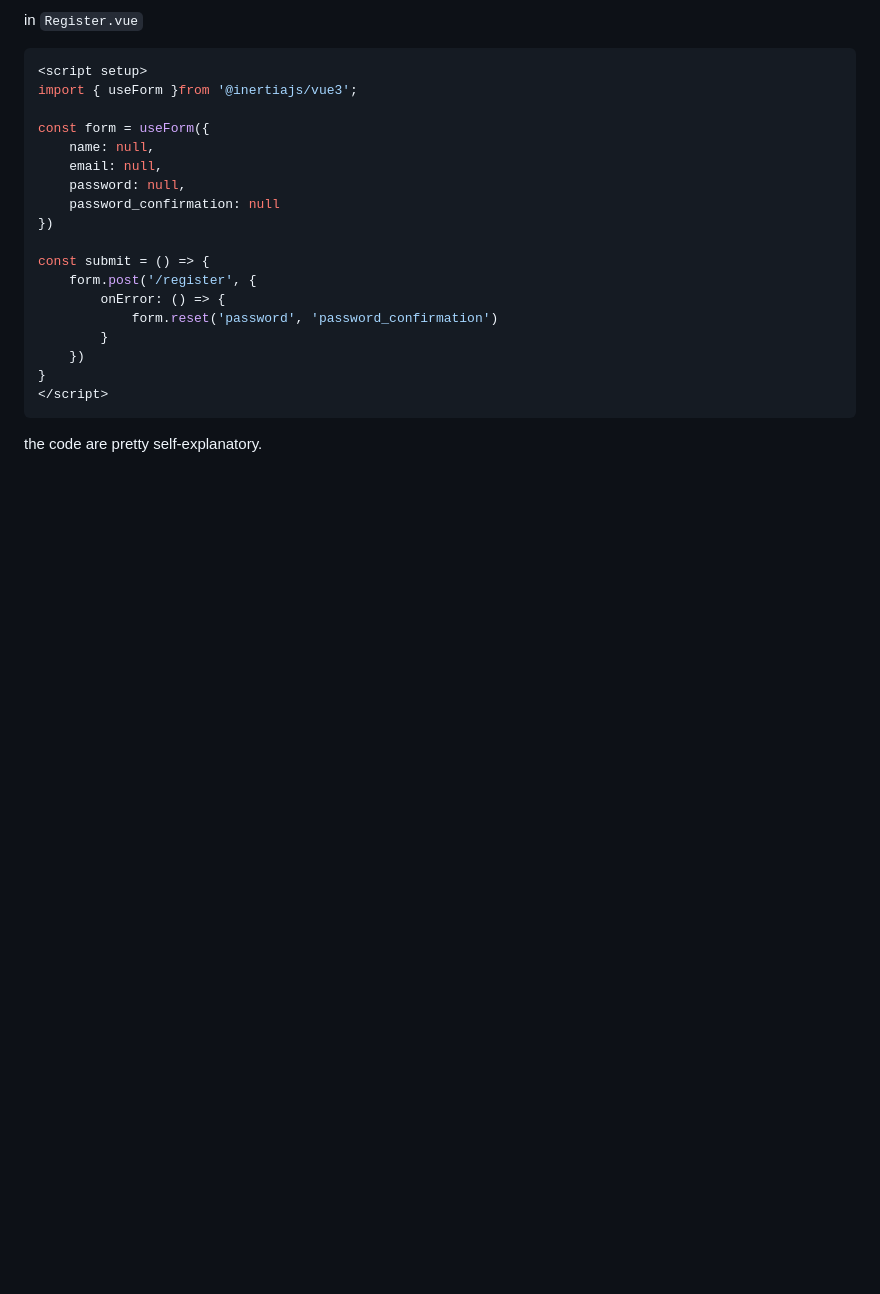
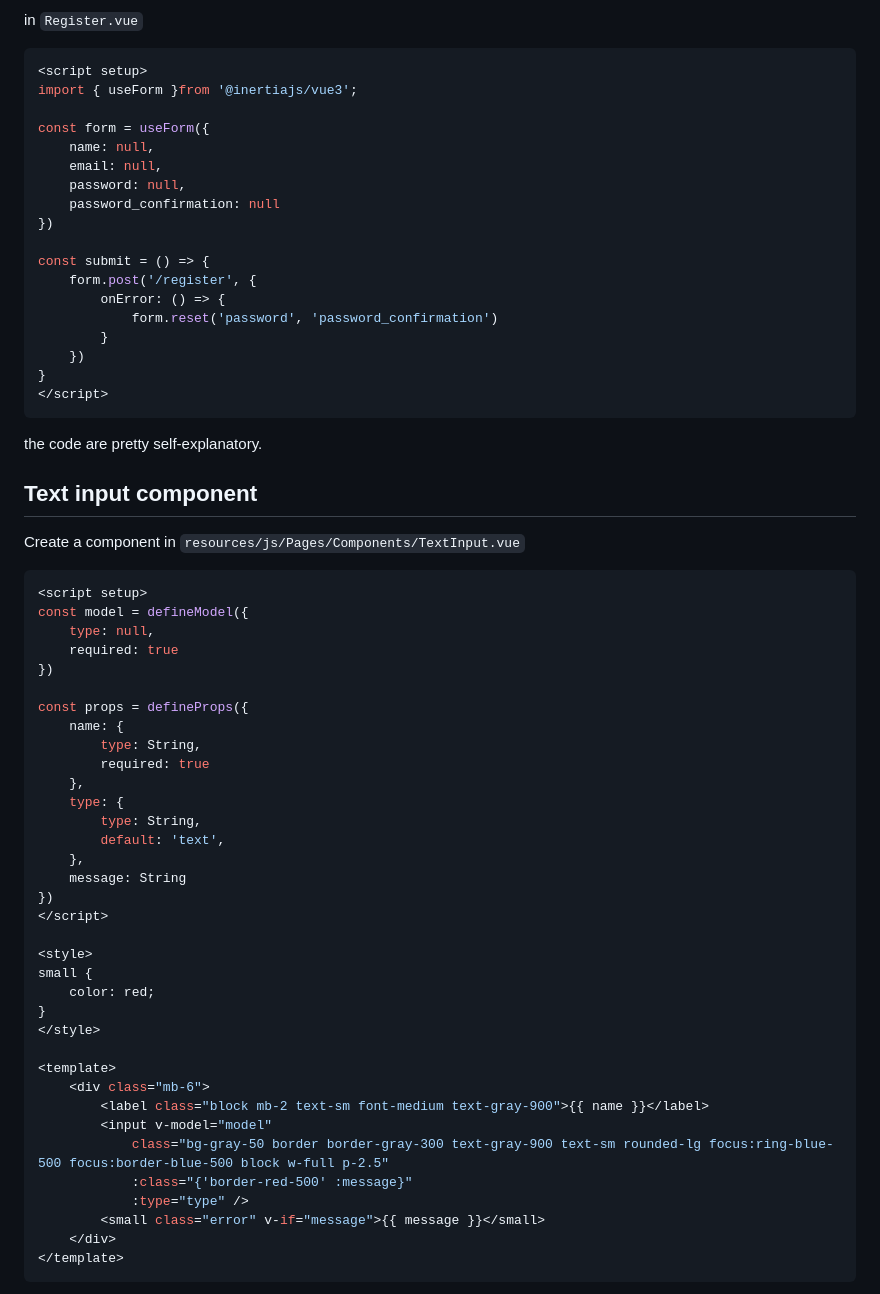
Before and after one commit to tameemahamed/laravel_inertia_vue_tutorial, a Markdown page: README.md, the part around one of its changes. Rendered like a GitHub page; blank space fills up the shorter version.

````diff
--- a/README.md
+++ b/README.md
@@ -689,3 +689,46 @@ const submit = () => {
 ```
 
 the code are pretty self-explanatory.
+
+## Text input component
+
+Create a component in `resources/js/Pages/Components/TextInput.vue`
+
+```vue
+<script setup>
+const model = defineModel({
+    type: null,
+    required: true
+})
+
+const props = defineProps({
+    name: {
+        type: String,
+        required: true
+    },
+    type: {
+        type: String,
+        default: 'text',
+    },
+    message: String
+})
+</script>
+
+<style>
+small {
+    color: red;
+}
+</style>
+
+<template>
+    <div class="mb-6">
+        <label class="block mb-2 text-sm font-medium text-gray-900">{{ name }}</label>
+        <input v-model="model"
+            class="bg-gray-50 border border-gray-300 text-gray-900 text-sm rounded-lg focus:ring-blue-500 focus:border-blue-500 block w-full p-2.5"
+            :class="{'border-red-500' :message}"
+            :type="type" />
+        <small class="error" v-if="message">{{ message }}</small>
+    </div>
+</template>
+```
+
````
Also changed, not shown: other parts of README.md (+73 -0 lines).
